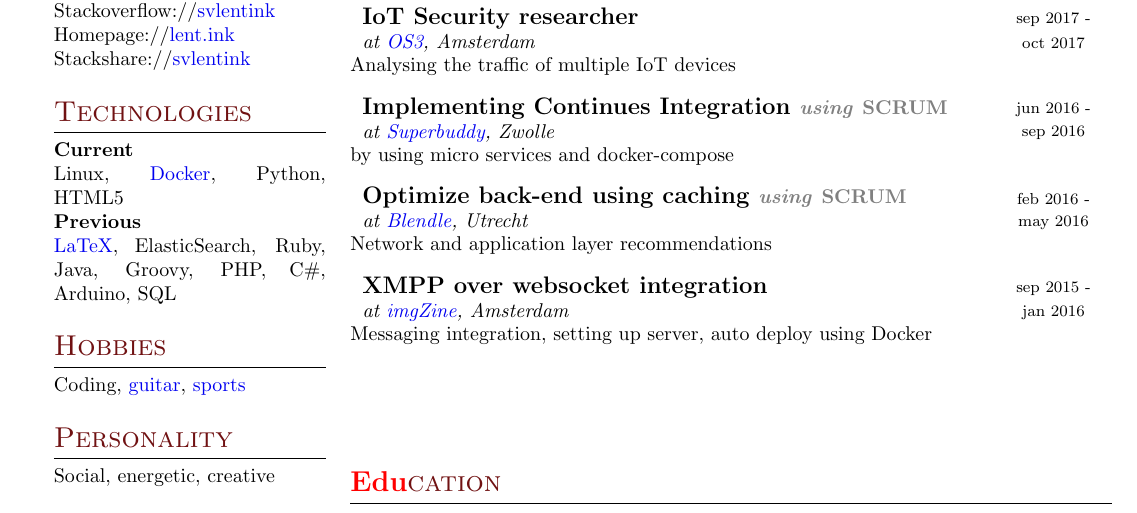
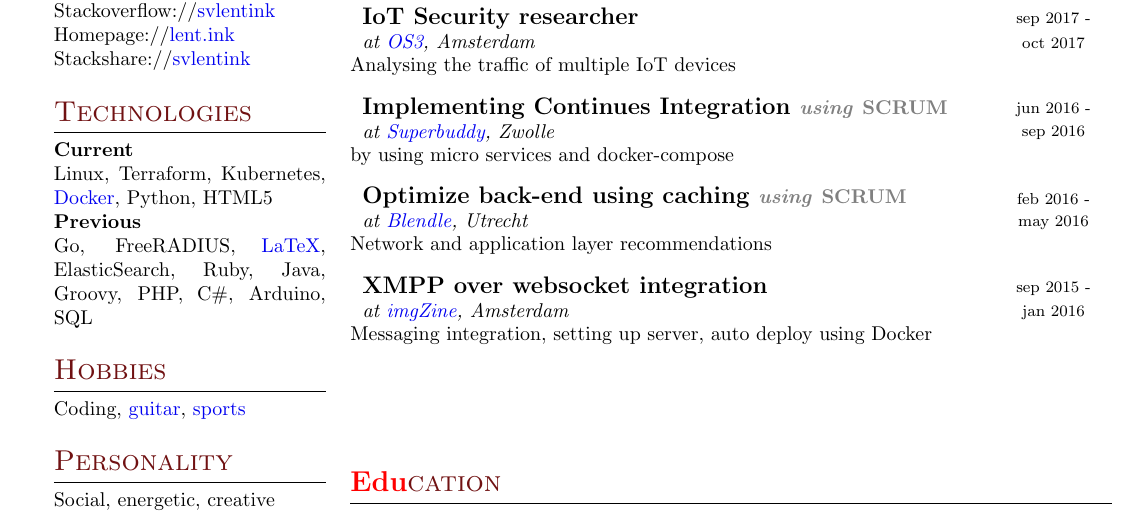
Before and after one commit to svlentink/resume, a LaTeX CV (deprecated_latex/resume.tex, which reads deprecated_latex/resume/left.tex): part of the page, cut so that both start at the same text. Compiled offline with pdfLaTeX.

Commit message:
manual update for now, should do this based on the yaml data

```diff
--- a/deprecated_latex/resume/left.tex
+++ b/deprecated_latex/resume/left.tex
@@ -21,11 +21,15 @@
 \h{2}{Technologies}{}
 \textbf{Current} \\
 Linux,
+Terraform,
+Kubernetes,
 \href{http://hub.docker.com/r/svlentink}{Docker},
 Python,
 HTML5
 \\
 \textbf{Previous} \\
+Go,
+FreeRADIUS,
 \href{https://github.com/svlentink/resume}{LaTeX},
 ElasticSearch,
 Ruby,
```
